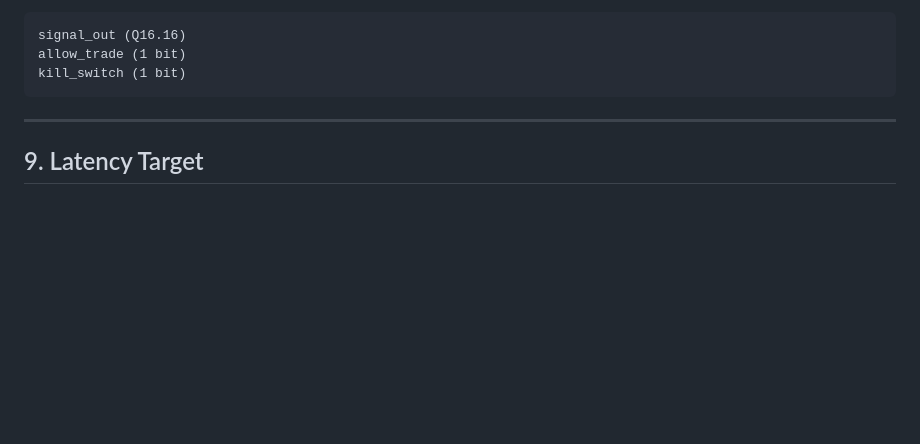
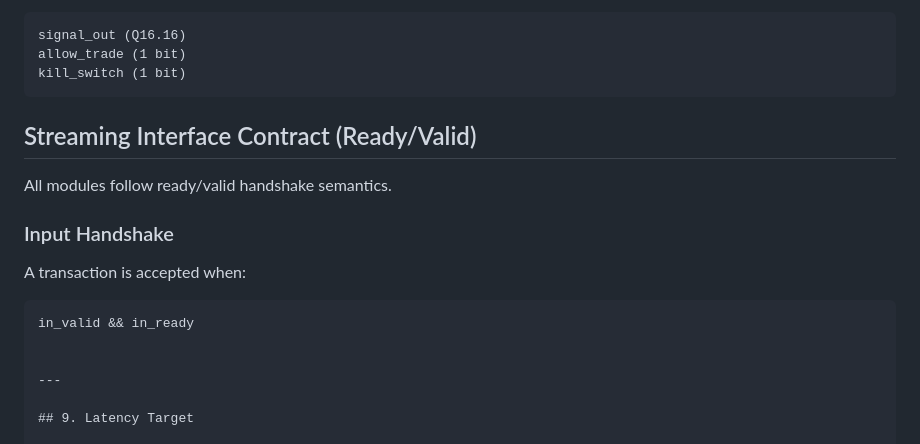
Before and after one commit to adritafaiza-cmd/hackathon_QuantSilicon, a Markdown page: docs/design_spec.md, the part around the change. GitHub-like rendering; blank space fills up the shorter version.

Commit message:
Streaming Interface Contract (Ready/Valid)

````diff
--- a/docs/design_spec.md
+++ b/docs/design_spec.md
@@ -225,6 +225,18 @@ allow_trade (1 bit)
 kill_switch (1 bit)
 ```
 
+
+## Streaming Interface Contract (Ready/Valid)
+
+All modules follow ready/valid handshake semantics.
+
+### Input Handshake
+A transaction is accepted when:
+
+```text
+in_valid && in_ready
+
+
 ---
 
 ## 9. Latency Target
````
